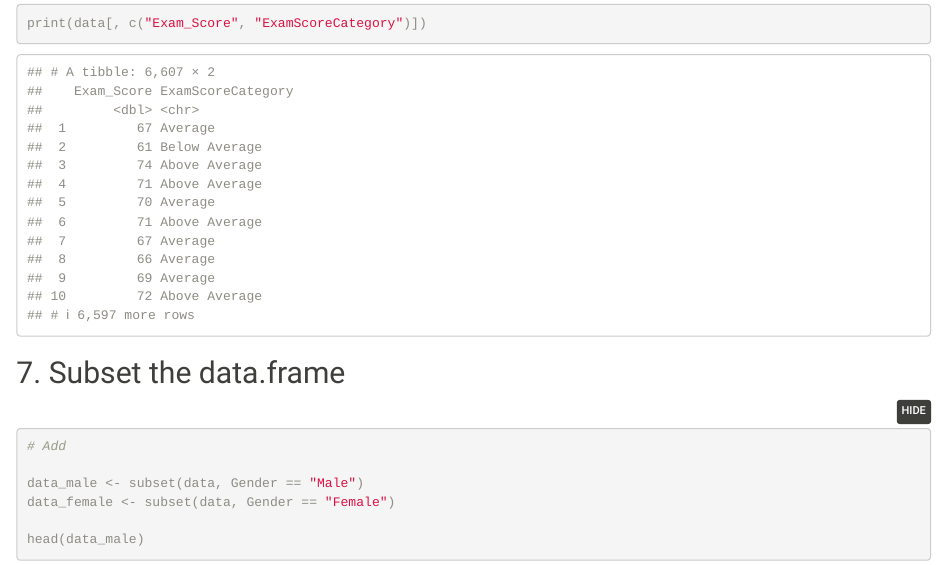
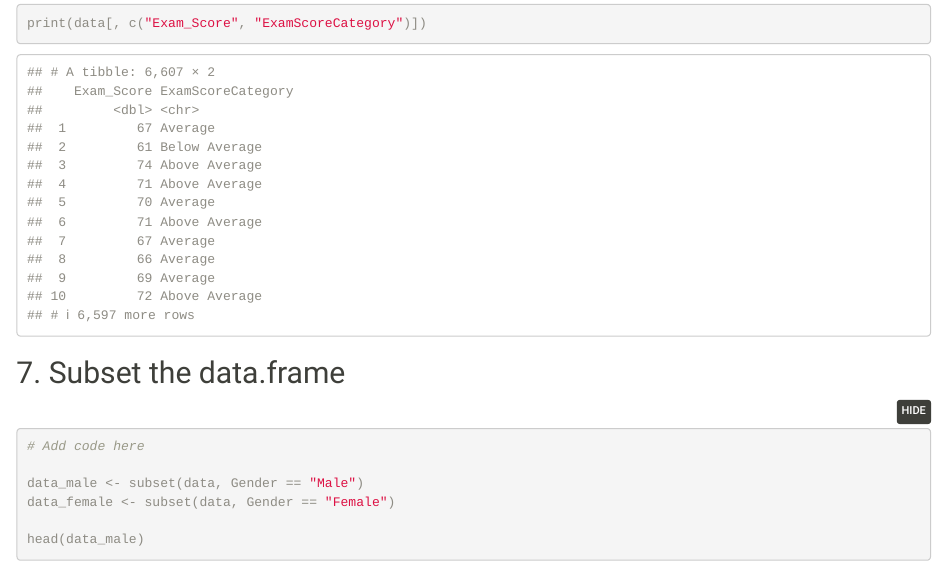
Before and after one commit to bertramhage/cbs-programming-1, an R Markdown document (main.Rmd): the page in a window 1100 px wide, from 4990 px down. Rendered offline with R 4.5, knitr and Pandoc, with nearby package versions.

Commit message:
Added text

````diff
--- a/main.Rmd
+++ b/main.Rmd
@@ -117,7 +117,7 @@ print(data[, c("Exam_Score", "ExamScoreCategory")])
 sector”). (Hint: You will get an elegant way of solving it in week 40, but you do have tools to solve it
 with the tools you’ve gotten so far) -->
 ```{r}
-# Add
+# Add code here
 
 data_male <- subset(data, Gender == "Male")
 data_female <- subset(data, Gender == "Female")
````
